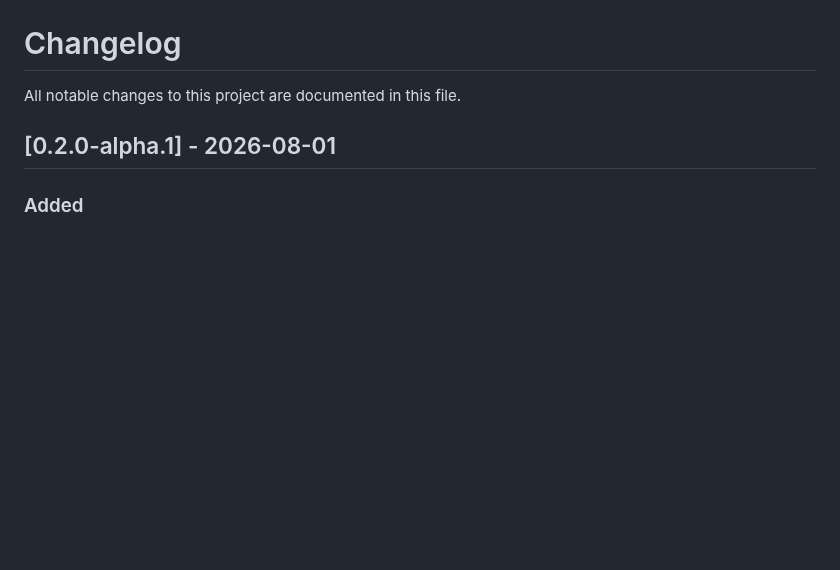
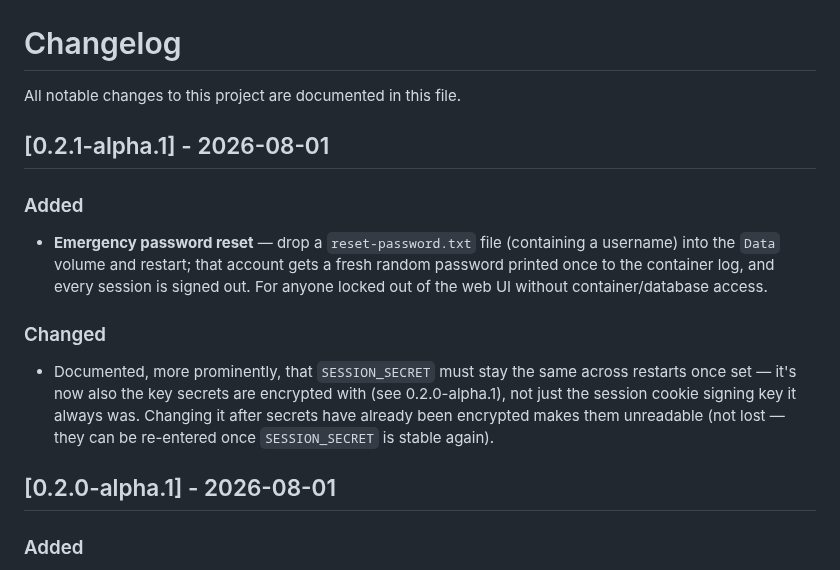
Before and after one commit to DaveRutten/LoxSuite, a Markdown page: CHANGELOG.md, the part around the change. GitHub-like rendering; blank space fills up the shorter version.

```diff
--- a/CHANGELOG.md
+++ b/CHANGELOG.md
@@ -1,6 +1,20 @@
 # Changelog
 
 All notable changes to this project are documented in this file.
+
+## [0.2.1-alpha.1] - 2026-08-01
+
+### Added
+- **Emergency password reset** — drop a `reset-password.txt` file (containing a username) into the
+  `Data` volume and restart; that account gets a fresh random password printed once to the
+  container log, and every session is signed out. For anyone locked out of the web UI without
+  container/database access.
+
+### Changed
+- Documented, more prominently, that `SESSION_SECRET` must stay the same across restarts once
+  set — it's now also the key secrets are encrypted with (see 0.2.0-alpha.1), not just the session
+  cookie signing key it always was. Changing it after secrets have already been encrypted makes
+  them unreadable (not lost — they can be re-entered once `SESSION_SECRET` is stable again).
 
 ## [0.2.0-alpha.1] - 2026-08-01
 
```
Also changed, not shown: README.md (+15 -2 lines), unraid/icon.png (added), 4 other files.
